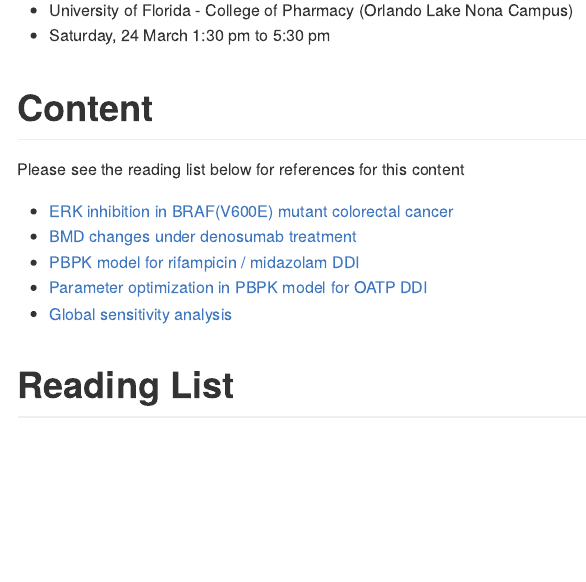
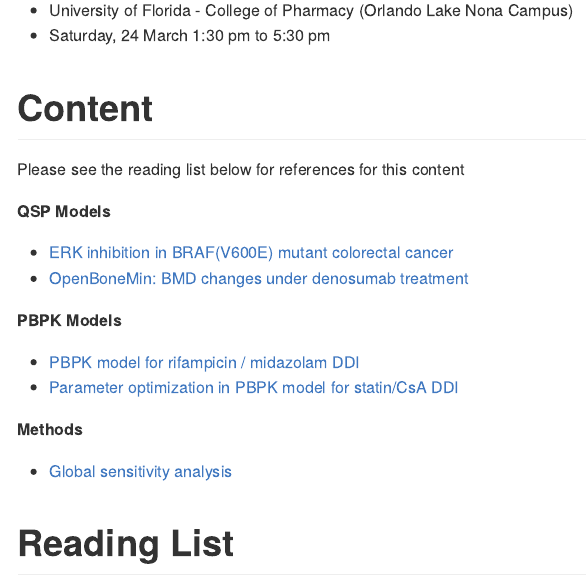
Before and after one commit to metrumresearchgroup/pbpk-qsp-mrgsolve, an R Markdown document (README.Rmd): the page in a window 1100 px wide, from 290 px down. The pictures show the output file README.md that the author committed with the source, drawn offline in the style of GitHub.

Commit message:
re-work readme

```diff
--- a/README.Rmd
+++ b/README.Rmd
@@ -65,10 +65,18 @@ ggplot(simddi, aes(time,Cmidazolam, col = factor(tx))) +
 
 Please see the reading list below for references for this content
 
+__QSP Models__
+
 - [ERK inhibition in BRAF(V600E) mutant colorectal cancer](docs/mapk_inhibitors_in_colorectal_cancer.md)
-- [BMD changes under denosumab treatment](docs/OpenBoneMin.md)
+- [OpenBoneMin: BMD changes under denosumab treatment](docs/OpenBoneMin.md)
+
+__PBPK Models__
+
 - [PBPK model for rifampicin / midazolam DDI](docs/rifampin_midazolam_ddi.md)
-- [Parameter optimization in PBPK model for OATP DDI](docs/oatp_ddi_optimization.md)
+- [Parameter optimization in PBPK model for statin/CsA DDI](docs/oatp_ddi_optimization.md)
+
+__Methods__
+
 - [Global sensitivity analysis](docs/global_sensitivity_analysis.md)
 
 # Reading List
```
Also changed, not shown: README.md.
